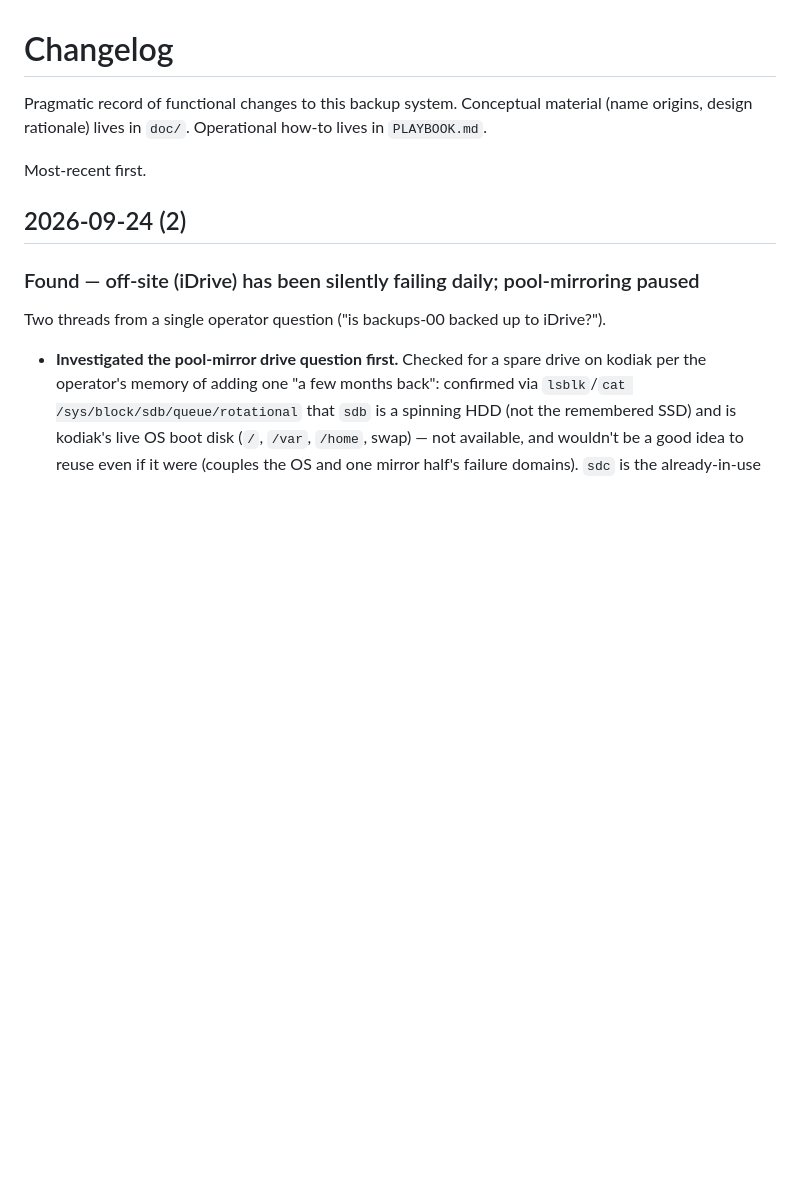
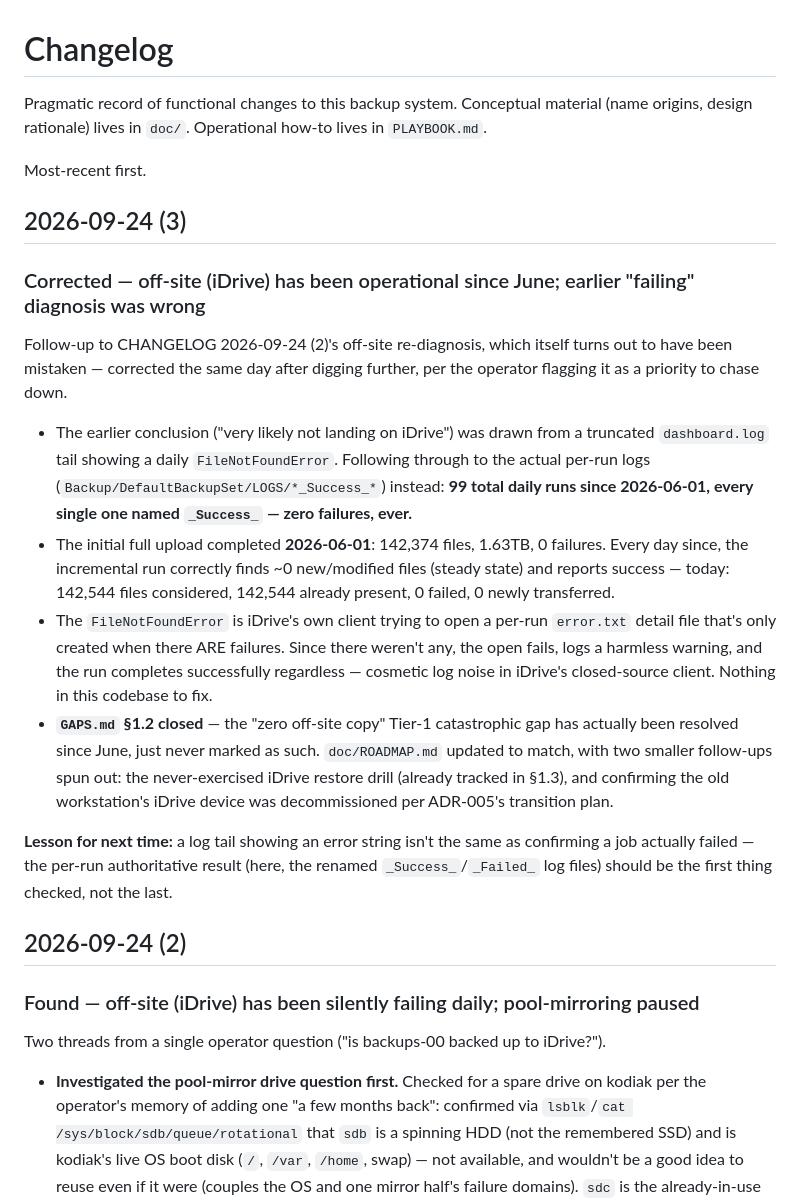
Before and after one commit to lynchdavis/home-backup-mgmt, a Markdown page: CHANGELOG.md, the part around the change. Drawn GitHub-style; blank space fills up the shorter version.

```diff
--- a/CHANGELOG.md
+++ b/CHANGELOG.md
@@ -5,6 +5,42 @@ material (name origins, design rationale) lives in `doc/`. Operational
 how-to lives in `PLAYBOOK.md`.
 
 Most-recent first.
+
+## 2026-09-24 (3)
+
+### Corrected — off-site (iDrive) has been operational since June; earlier "failing" diagnosis was wrong
+
+Follow-up to CHANGELOG 2026-09-24 (2)'s off-site re-diagnosis, which itself
+turns out to have been mistaken — corrected the same day after digging
+further, per the operator flagging it as a priority to chase down.
+
+- The earlier conclusion ("very likely not landing on iDrive") was drawn
+  from a truncated `dashboard.log` tail showing a daily
+  `FileNotFoundError`. Following through to the actual per-run logs
+  (`Backup/DefaultBackupSet/LOGS/*_Success_*`) instead: **99 total daily
+  runs since 2026-06-01, every single one named `_Success_` — zero
+  failures, ever.**
+- The initial full upload completed **2026-06-01**: 142,374 files, 1.63TB,
+  0 failures. Every day since, the incremental run correctly finds ~0
+  new/modified files (steady state) and reports success — today: 142,544
+  files considered, 142,544 already present, 0 failed, 0 newly
+  transferred.
+- The `FileNotFoundError` is iDrive's own client trying to open a per-run
+  `error.txt` detail file that's only created when there ARE failures.
+  Since there weren't any, the open fails, logs a harmless warning, and
+  the run completes successfully regardless — cosmetic log noise in
+  iDrive's closed-source client. Nothing in this codebase to fix.
+- **`GAPS.md` §1.2 closed** — the "zero off-site copy" Tier-1 catastrophic
+  gap has actually been resolved since June, just never marked as such.
+  `doc/ROADMAP.md` updated to match, with two smaller follow-ups spun out:
+  the never-exercised iDrive restore drill (already tracked in §1.3), and
+  confirming the old workstation's iDrive device was decommissioned per
+  ADR-005's transition plan.
+
+**Lesson for next time:** a log tail showing an error string isn't the
+same as confirming a job actually failed — the per-run authoritative
+result (here, the renamed `_Success_`/`_Failed_` log files) should be the
+first thing checked, not the last.
 
 ## 2026-09-24 (2)
 
```
Also changed, not shown: doc/GAPS.md (+37 -23 lines), doc/ROADMAP.md (+13 -16 lines).
